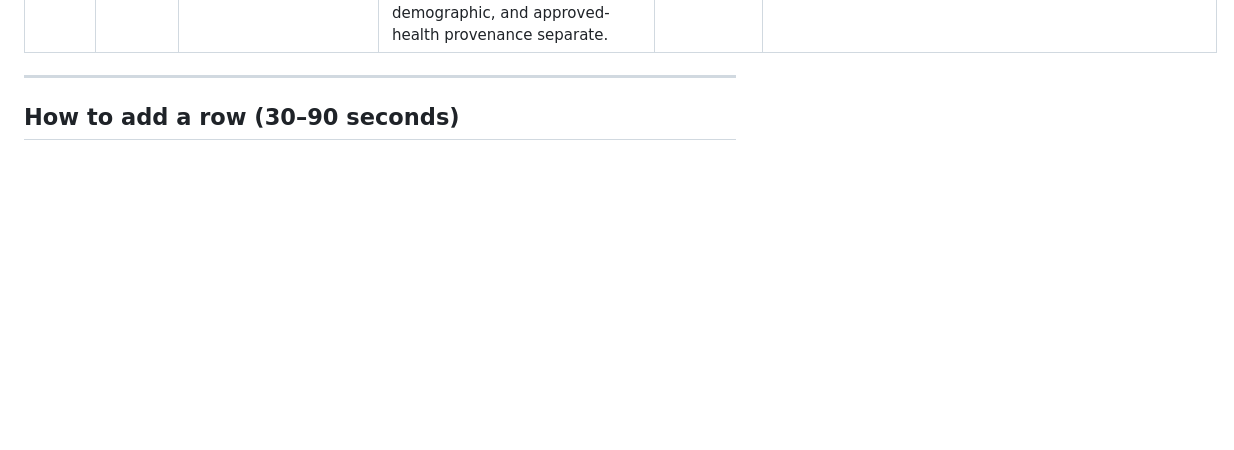
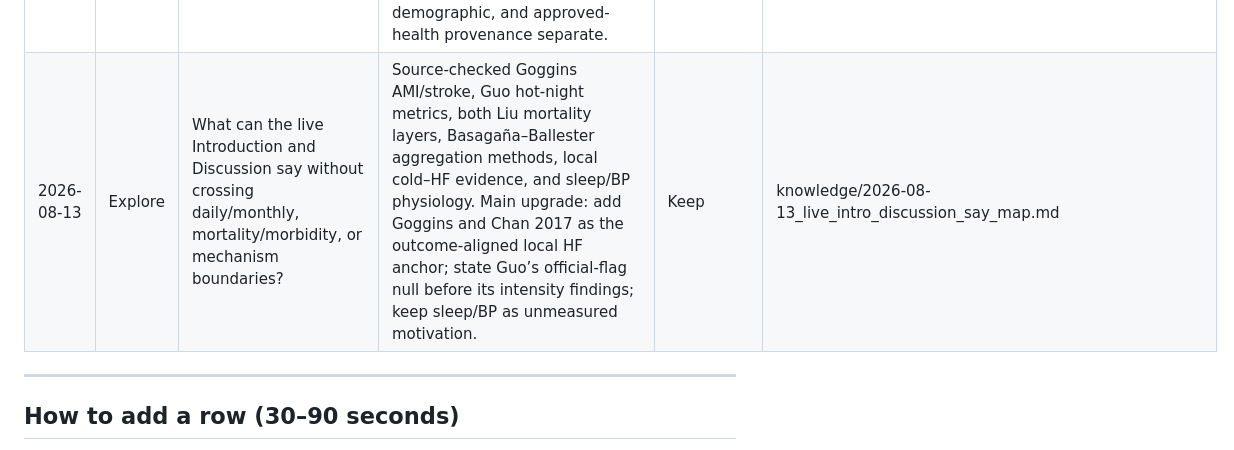
Before and after one commit to bobshenruililin/Laidlaw-Heat-Project, a Markdown page: analysis_plan/context_compound_log.md, the part around the change. Drawn GitHub-style; blank space fills up the shorter version.

Commit message:
Add live manuscript claim map
Co-authored-by: Shen Ruililin <bobshenruililin@users.noreply.github.com>

```diff
--- a/analysis_plan/context_compound_log.md
+++ b/analysis_plan/context_compound_log.md
@@ -38,6 +38,7 @@
 | 2026-08-12 | Decide | One Outlook round was trying to do too much | Hogan’s 12 Aug note asked only Methods status + temperature panel by today, and the live-file rule forbids sending a parallel manuscript. Collapsed three decision-list emails into one reply-all. Recorded how the thread actually works. Programme report stays off this message. | Keep | knowledge/correspondence_working_culture.md; knowledge/correspondence_ledger.yml; send_pack_2026-08-12/reply_on_thread.md |
 | 2026-08-12 | Ship | What would Roro and the thread actually want to open? | Markdown is the wrong attachment. Built a 2-page public-climate PDF (column note, Table 1, annual extremes figure) to travel with the CSV. Principle: send what each person would want to receive. | Keep | attach_for_roro/HKO_temperature_panel_2013_2023.pdf; reports/latex/hko_temperature_panel_note.tex |
 | 2026-08-12 | Explore / Ship | Which existing diagnostics make the live manuscript’s identification limits visible? | Built three no-new-model displays: cold-day support lies almost entirely in winter; CHD/HF first-event totals halve while the broad 35+ population rises; existing CHD residual autocorrelation is much stronger than HF. Kept environmental, demographic, and approved-health provenance separate. | Keep | scripts/47_live_identification_figures.R; outputs/live_identification/; figures/live_identification/ |
+| 2026-08-13 | Explore | What can the live Introduction and Discussion say without crossing daily/monthly, mortality/morbidity, or mechanism boundaries? | Source-checked Goggins AMI/stroke, Guo hot-night metrics, both Liu mortality layers, Basagaña–Ballester aggregation methods, local cold–HF evidence, and sleep/BP physiology. Main upgrade: add Goggins and Chan 2017 as the outcome-aligned local HF anchor; state Guo’s official-flag null before its intensity findings; keep sleep/BP as unmeasured motivation. | Keep | knowledge/2026-08-13_live_intro_discussion_say_map.md |
 
 ---
 
```
Also changed, not shown: knowledge/2026-08-13_live_intro_discussion_say_map.md (added, +227 -0 lines).
